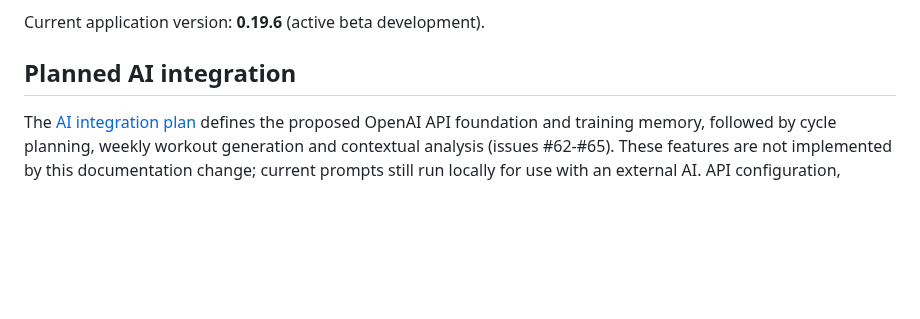
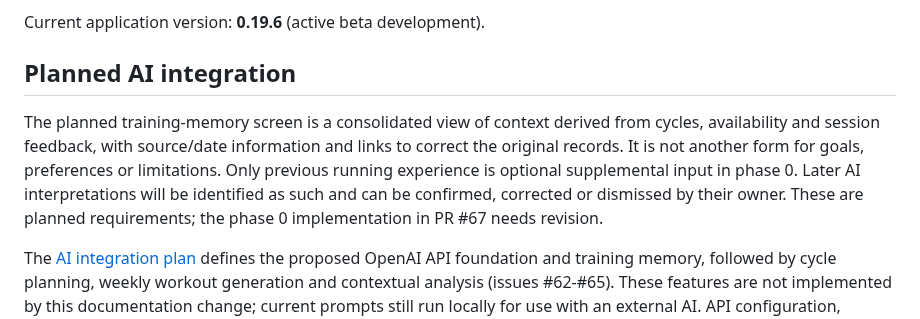
Before and after one commit to fracon/training-assistant, a Markdown page: README.md, the part around the change. GitHub-like rendering; blank space fills up the shorter version.

Commit message:
docs: redefine training memory as source-backed athlete context

```diff
--- a/README.md
+++ b/README.md
@@ -5,6 +5,14 @@ A **secure, self-hosted, multi-user running application** for planning training
 Current application version: **0.19.6** (active beta development).
 
 ## Planned AI integration
+
+The planned training-memory screen is a consolidated view of context derived
+from cycles, availability and session feedback, with source/date information
+and links to correct the original records. It is not another form for goals,
+preferences or limitations. Only previous running experience is optional
+supplemental input in phase 0. Later AI interpretations will be identified as
+such and can be confirmed, corrected or dismissed by their owner. These are
+planned requirements; the phase 0 implementation in PR #67 needs revision.
 
 The [AI integration plan](docs/ai-integration-plan.md) defines the proposed
 OpenAI API foundation and training memory, followed by cycle planning, weekly
```
